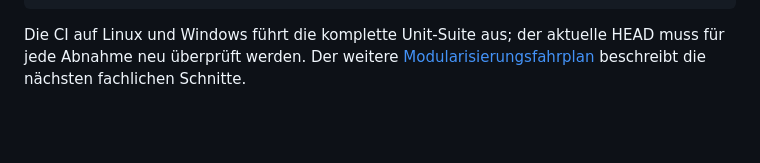
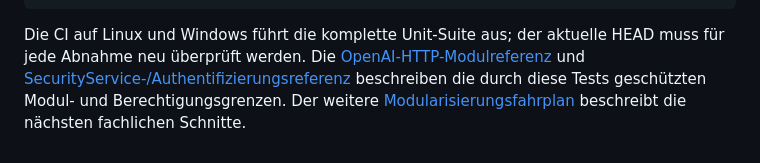
Before and after one commit to marcosudau-vps/voice-stt-server, a Markdown page: docs/testing.md, the part around the change. Drawn GitHub-style; blank space fills up the shorter version.

Commit message:
docs: cross-link PR #15 module references and refresh server module map

```diff
--- a/docs/testing.md
+++ b/docs/testing.md
@@ -374,5 +374,8 @@ python -m pytest -q tests/unit
 
 Die CI auf Linux und Windows führt die komplette Unit-Suite aus; der
 aktuelle HEAD muss für jede Abnahme neu überprüft werden.
+Die [OpenAI-HTTP-Modulreferenz](openai-http-api.md) und
+[SecurityService-/Authentifizierungsreferenz](server-authentication.md)
+beschreiben die durch diese Tests geschützten Modul- und Berechtigungsgrenzen.
 Der weitere [Modularisierungsfahrplan](architecture/server-modularization-roadmap.md)
 beschreibt die nächsten fachlichen Schnitte.
```
